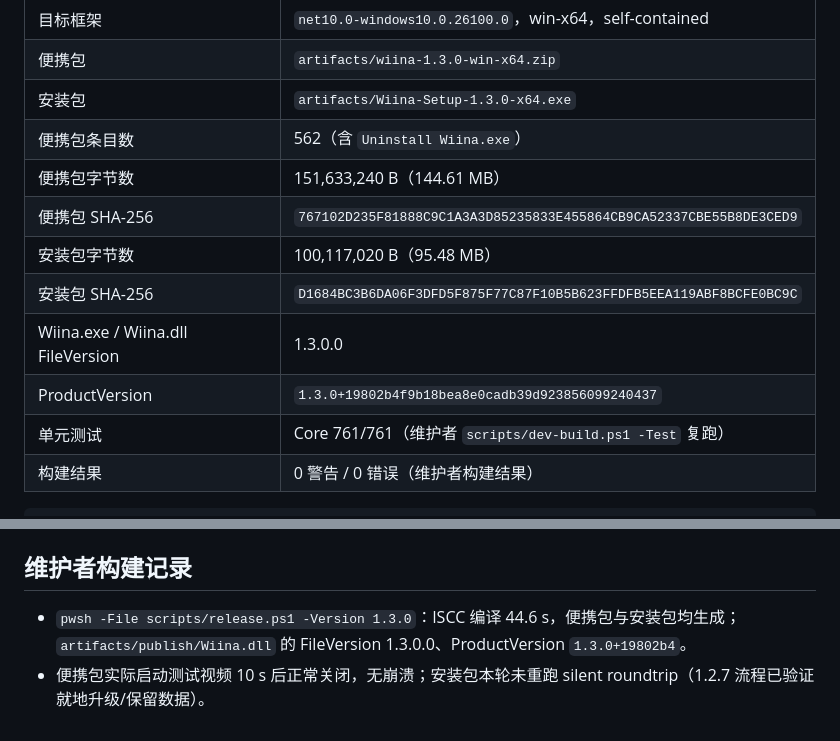
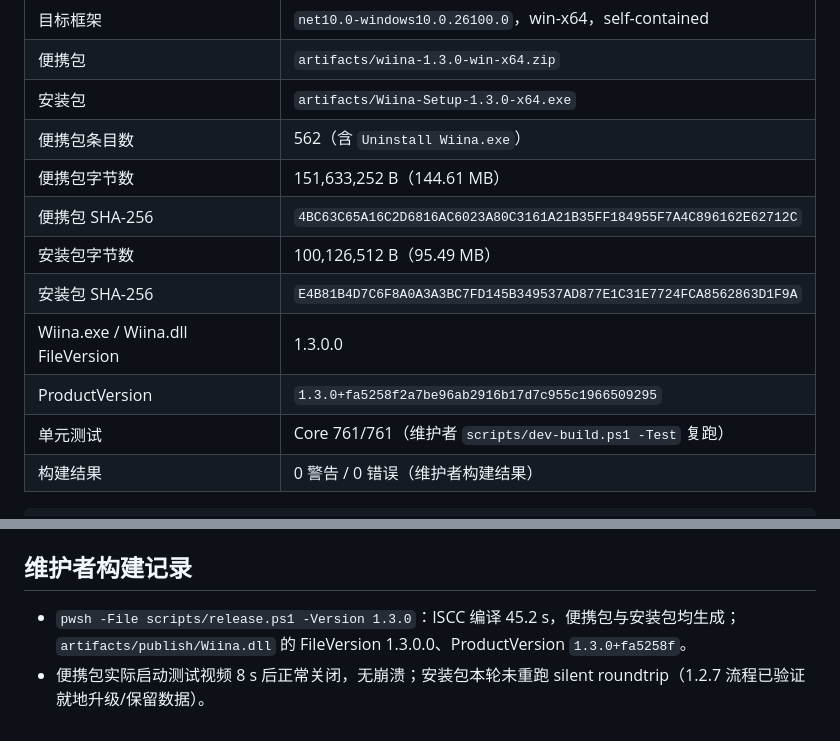
Before and after one commit to RareSpecies233/wiina, a Markdown page: docs/acceptance/v1.3.0.md, 2 parts joined by grey strips. Rendered like a GitHub page.

Commit message:
docs: record 1.3.0 artifacts and final verification

```diff
--- a/docs/acceptance/v1.3.0.md
+++ b/docs/acceptance/v1.3.0.md
@@ -13,12 +13,12 @@
 | 便携包 | `artifacts/wiina-1.3.0-win-x64.zip` |
 | 安装包 | `artifacts/Wiina-Setup-1.3.0-x64.exe` |
 | 便携包条目数 | 562（含 `Uninstall Wiina.exe`） |
-| 便携包字节数 | 151,633,240 B（144.61 MB） |
-| 便携包 SHA-256 | `767102D235F81888C9C1A3A3D85235833E455864CB9CA52337CBE55B8DE3CED9` |
-| 安装包字节数 | 100,117,020 B（95.48 MB） |
-| 安装包 SHA-256 | `D1684BC3B6DA06F3DFD5F875F77C87F10B5B623FFDFB5EEA119ABF8BCFE0BC9C` |
+| 便携包字节数 | 151,633,252 B（144.61 MB） |
+| 便携包 SHA-256 | `4BC63C65A16C2D6816AC6023A80C3161A21B35FF184955F7A4C896162E62712C` |
+| 安装包字节数 | 100,126,512 B（95.49 MB） |
+| 安装包 SHA-256 | `E4B81B4D7C6F8A0A3A3BC7FD145B349537AD877E1C31E7724FCA8562863D1F9A` |
 | Wiina.exe / Wiina.dll FileVersion | 1.3.0.0 |
-| ProductVersion | `1.3.0+19802b4f9b18bea8e0cadb39d923856099240437` |
+| ProductVersion | `1.3.0+fa5258f2a7be96ab2916b17d7c955c1966509295` |
 | 单元测试 | Core 761/761（维护者 `scripts/dev-build.ps1 -Test` 复跑） |
 | 构建结果 | 0 警告 / 0 错误（维护者构建结果） |
 
@@ -130,5 +130,5 @@ pwsh -File scripts/release.ps1 -Version 1.3.0
 
 ## 维护者构建记录
 
-- `pwsh -File scripts/release.ps1 -Version 1.3.0`：ISCC 编译 44.6 s，便携包与安装包均生成；`artifacts/publish/Wiina.dll` 的 FileVersion 1.3.0.0、ProductVersion `1.3.0+19802b4`。
-- 便携包实际启动测试视频 10 s 后正常关闭，无崩溃；安装包本轮未重跑 silent roundtrip（1.2.7 流程已验证就地升级/保留数据）。
+- `pwsh -File scripts/release.ps1 -Version 1.3.0`：ISCC 编译 45.2 s，便携包与安装包均生成；`artifacts/publish/Wiina.dll` 的 FileVersion 1.3.0.0、ProductVersion `1.3.0+fa5258f`。
+- 便携包实际启动测试视频 8 s 后正常关闭，无崩溃；安装包本轮未重跑 silent roundtrip（1.2.7 流程已验证就地升级/保留数据）。
```
